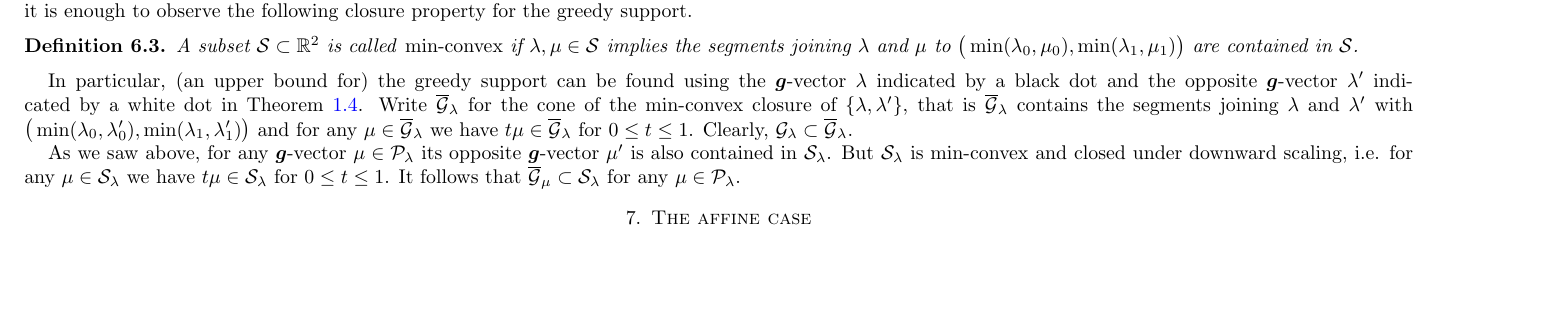
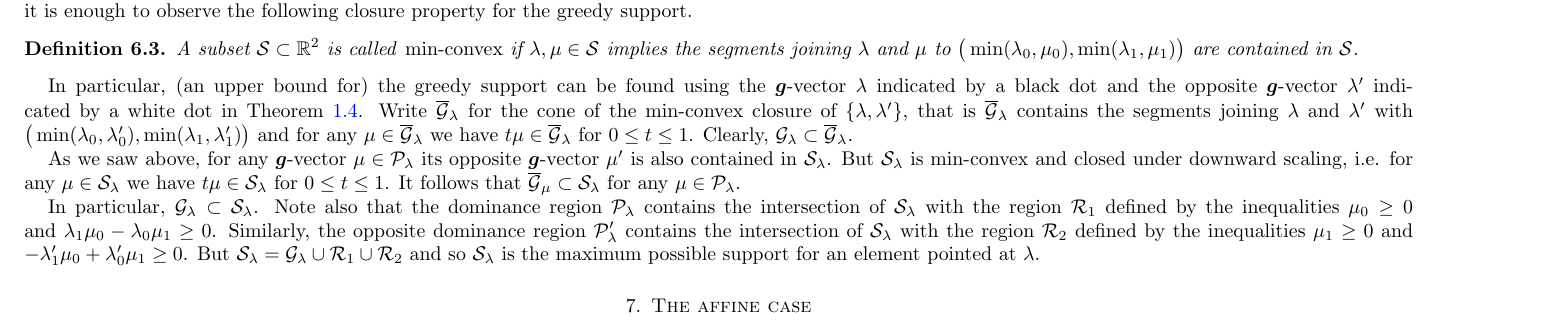
Before and after one commit to drupel/DominanceRegions, a LaTeX paper (dominance_regions.tex): part of page 7 of 8, cut so that both start at the same text, the shorter picture padded with empty space. Compiled offline with pdfLaTeX.

Commit message:
Finished proof of Theorem 1.4

```diff
--- a/dominance_regions.tex
+++ b/dominance_regions.tex
@@ -38,6 +38,7 @@
 \newcommand{\cI}{\mathcal{I}}
 \newcommand{\cP}{\mathcal{P}}
 \newcommand{\cQ}{\mathcal{Q}}
+\newcommand{\cR}{\mathcal{R}}
 \newcommand{\cS}{\mathcal{S}}
 
 \newcommand{\fp}{\mathfrak{p}}
@@ -838,6 +839,11 @@ The paper ends with Section~\ref{sec:affine} interpreting the dominance polygon
   But $\cS_\lambda$ is min-convex and closed under downward scaling, i.e. for any $\mu\in\cS_\lambda$ we have $t\mu\in\cS_\lambda$ for $0\le t\le 1$.
   It follows that $\overline{\cG}_\mu\subset\cS_\lambda$ for any $\mu\in\cP_\lambda$.
 
+  In particular, $\cG_\lambda\subset\cS_\lambda$.
+  Note also that the dominance region $\cP_\lambda$ contains the intersection of $\cS_\lambda$ with the region $\cR_1$ defined by the inequalities $\mu_0\ge0$ and $\lambda_1\mu_0-\lambda_0\mu_1\ge0$.
+  Similarly, the opposite dominance region $\cP'_\lambda$ contains the intersection of $\cS_\lambda$ with the region $\cR_2$ defined by the inequalities $\mu_1\ge0$ and $-\lambda'_1\mu_0+\lambda'_0\mu_1\ge0$.
+  But $\cS_\lambda=\cG_\lambda\cup\cR_1\cup\cR_2$ and so $\cS_\lambda$ is the maximum possible support for an element pointed at $\lambda$.
+
 
 \section{The affine case}
 \label{sec:affine}
```
